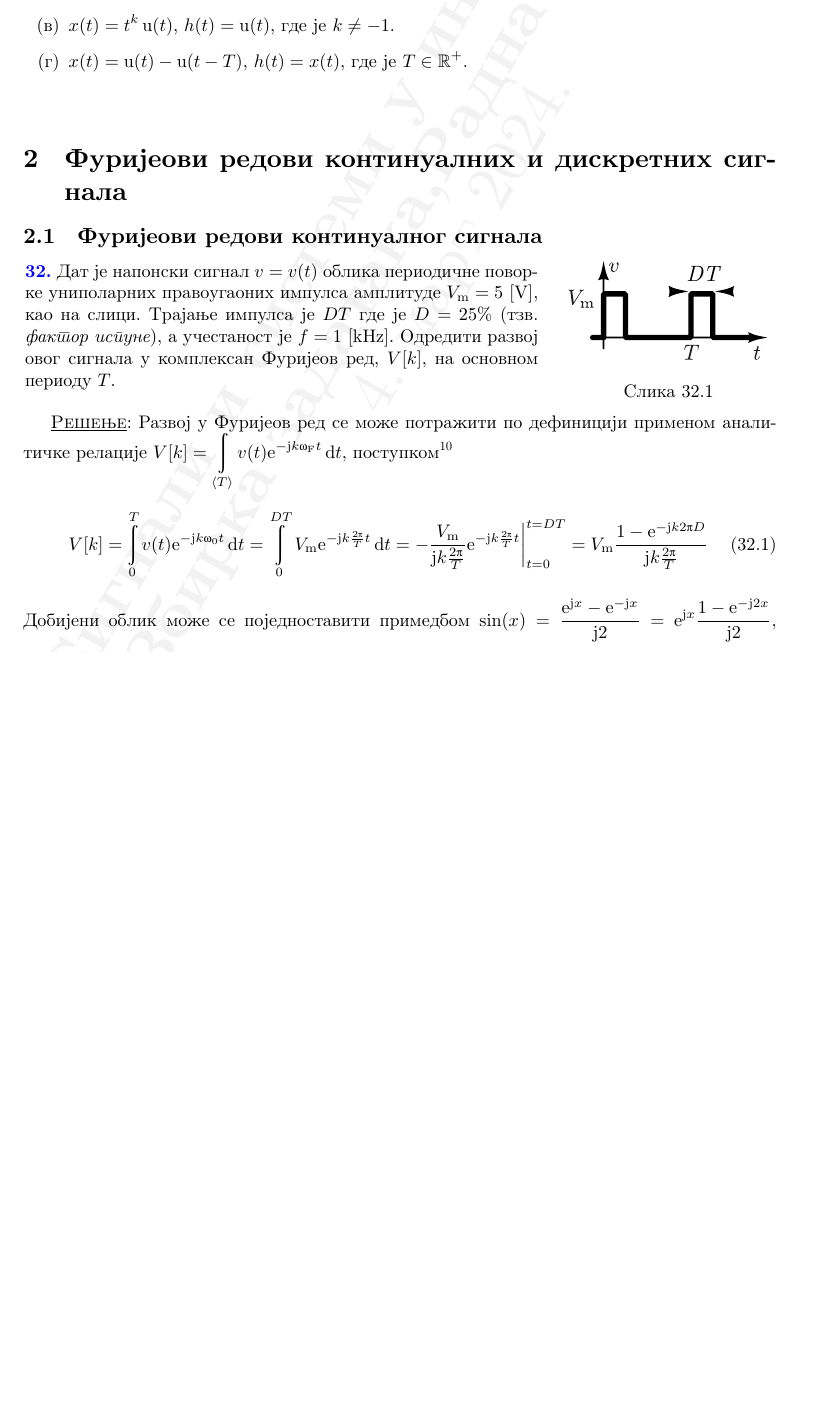
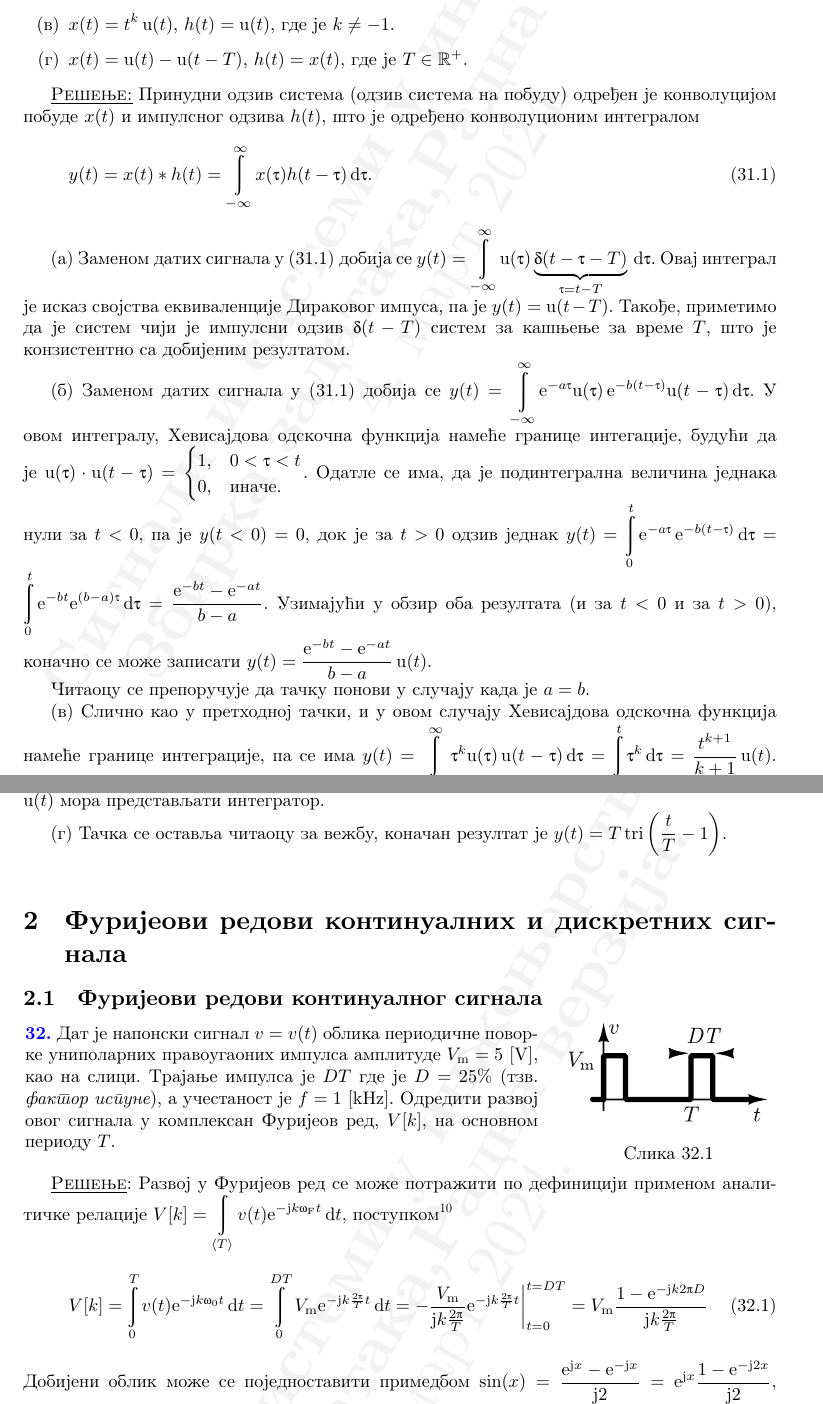
Before and after one commit to djokicd/zbirka-sis, a LaTeX book (main.tex, which reads 1_uvod/2_kontinualni_sistemi/4_ konvolucija.tex): part of page 24 of 54 before the commit and two parts of pages 24 and 25 of 56 after it, the two joined at a grey line, cut so that both start at the same text, the shorter picture padded with empty space. Compiled offline with pdfLaTeX.

Commit message:
Завршен задатак са конволуцијом

```diff
--- a/1_uvod/2_kontinualni_sistemi/4_ konvolucija.tex
+++ b/1_uvod/2_kontinualni_sistemi/4_ konvolucija.tex
@@ -16,3 +16,50 @@ $h(t) = {\rm u}(t)$, где је $k \neq -1$.
 \item[(г)] $x(t) = \uu(t) - \uu(t-T)$,
 $h(t) = x(t)$, где је $T \in \mathbb R^+$.
 \end{enumerate}
+
+\textsc{\myul{Решење:}}
+Принудни одзив система (одзив система на побуду) одређен је конволуцијом
+побуде $x(t)$ и импулсног одзива $h(t)$, што је одређено конволуционим интегралом
+\begin{equation}
+    y(t) = x(t) \ast h(t) = \int_{-\infty}^{\infty} x(\uptau) h(t - \uptau )\, \de \uptau. \label{eq:\ID.1}
+\end{equation}
+
+
+(а) Заменом датих сигнала у \eqref{eq:\ID.1} добија се
+$y(t) =
+\int_{-\infty}^{\infty} \uu(\uptau) \underbrace{\updelta(t - \uptau - T)}_{\uptau = t - T}  \, \de \uptau
+$. Овај интеграл је исказ својства еквиваленције Дираковог импуса, па је
+$y(t) = \uu(t - T)$. Такође, приметимо да је систем чији је импулсни одзив
+$\updelta(t - T)$ систем за кашњење за време $T$, што је конзистентно са
+добијеним резултатом.
+
+
+(б)  Заменом датих сигнала у \eqref{eq:\ID.1} добија се
+$y(t) =
+\int_{-\infty}^{\infty} \ee^{- a \uptau} \uu(\uptau) \, \ee^{-b(t - \uptau)} \uu(t-\uptau)  \, \de \uptau
+$. У овом интегралу, Хевисајдова одскочна функција намеће границе интегације, будући да је
+$\uu(\uptau)\cdot\uu(t-\uptau) = \begin{cases}
+    1, & 0 < \uptau < t \\
+    0, & \text{иначе}.
+\end{cases}$. Одатле се има, да је подинтегрална величина једнака нули за $t<0$, па је
+$y(t < 0) = 0$, док је за $t>0$ одзив једнак
+$y(t) =
+\int_{0}^{t} \ee^{- a \uptau}\, \ee^{-b(t - \uptau)}   \, \de \uptau
+=
+\int_{0}^{t} \ee^{-bt} \ee^{(b - a) \uptau}   \, \de \uptau
+= \dfrac{\ee^{-bt} - \ee^{-at}}{b - a}
+$. Узимајући у обзир оба резултата (и за $t<0$ и за $t>0$),  коначно се може записати
+$y(t) = \dfrac{\ee^{-bt} - \ee^{-at}}{b - a} \, \uu(t)$.
+
+Читаоцу се препоручује да тачку понови у случају када је $a=b$.
+
+(в) Слично као у претходној тачки, и у овом случају Хевисајдова одскочна функција намеће границе интеграције, па се има
+$y(t) =
+\int_{-\infty}^{\infty} \uptau^k \uu(\uptau) \, \uu(t-\uptau)  \, \de \uptau =
+\int_{0}^{t} \uptau^k \, \de \uptau = \dfrac{t^{k+1}}{k+1} \, \uu(t)$.
+Такође, приметимо да, пошто је $\int_{-\infty}^t \updelta(\uptau) \, \de \uptau = \uu(t)$, то онда систем
+чији је импулсни одзив $\uu(t)$ мора представљати интегратор.
+
+
+(г) Тачка се оставља читаоцу за вежбу, коначан резултат је
+$y(t) = T \operatorname{tri}\left( \dfrac tT - 1  \right)$.
```
Also changed, not shown: main.pdf, 1 other file.
